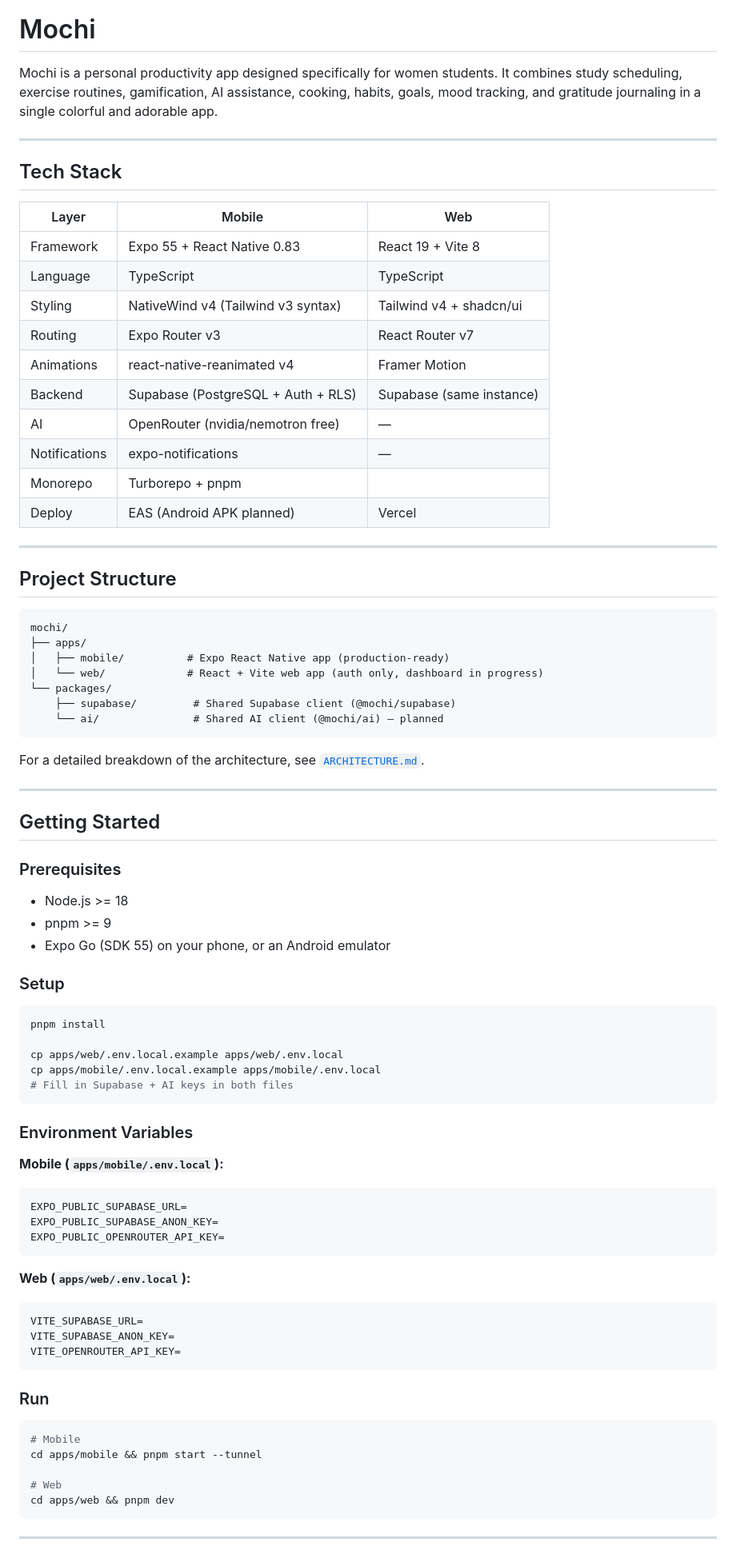
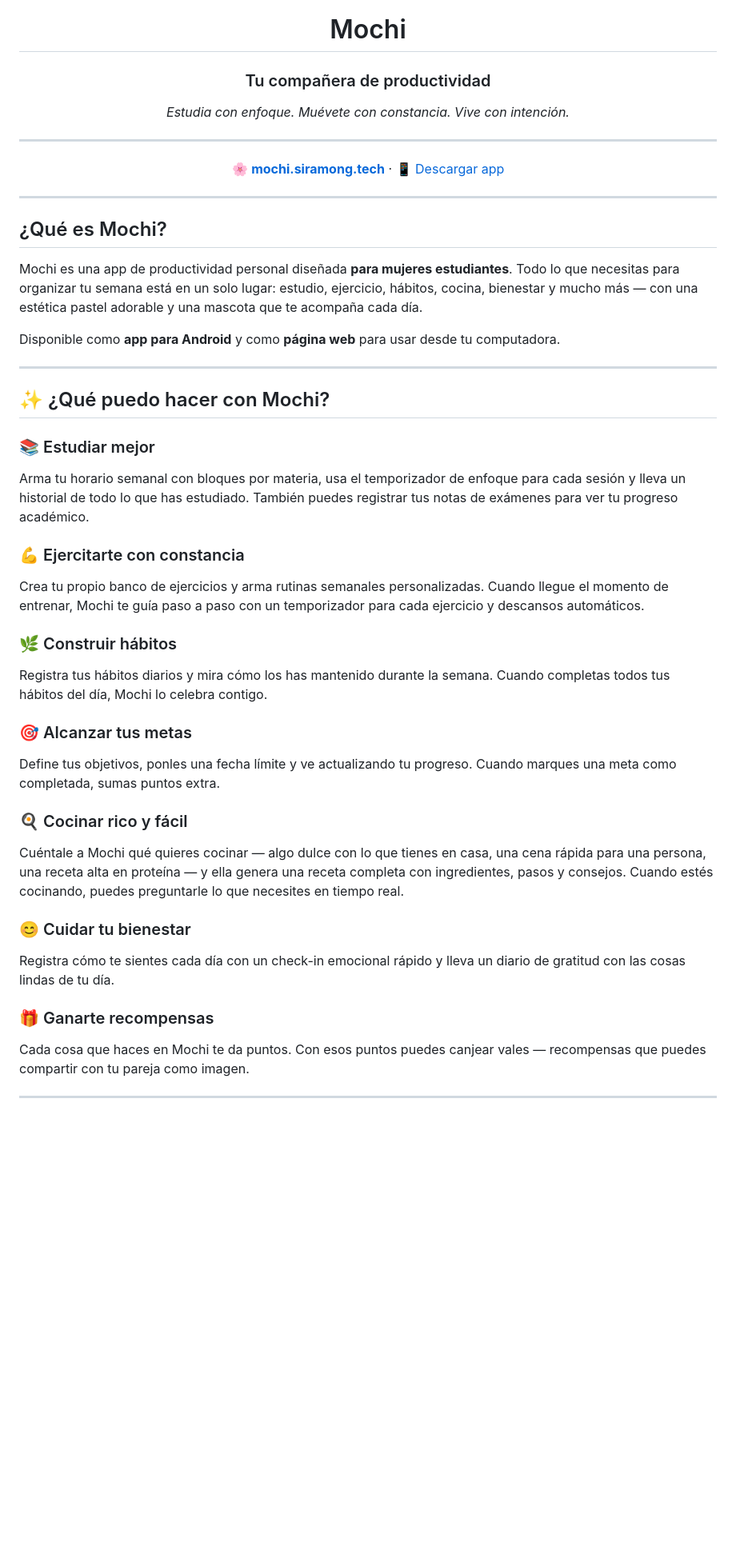
Before and after one commit to siramong/mochi, a Markdown page: README.md, the part around one of its changes. Shown at 80% size. GitHub-like rendering; blank space fills up the shorter version.

Commit message:
Revise README.md with Spanish content and structure
Updated README.md to include Spanish sections and improve content clarity.

````diff
--- a/README.md
+++ b/README.md
@@ -1,85 +5,47 @@
 # Mochi
 
-Mochi is a personal productivity app designed specifically for women students. It combines study scheduling, exercise routines, gamification, AI assistance, cooking, habits, goals, mood tracking, and gratitude journaling in a single colorful and adorable app.
+### Tu compañera de productividad
+
+*Estudia con enfoque. Muévete con constancia. Vive con intención.*
 
 ---
 
-## Tech Stack
+🌸 **[mochi.siramong.tech](https://mochi.siramong.tech)** · 📱 [Descargar app](https://github.com/siramong/mochi/releases)
 
-| Layer | Mobile | Web |
-|---|---|---|
-| Framework | Expo 55 + React Native 0.83 | React 19 + Vite 8 |
-| Language | TypeScript | TypeScript |
-| Styling | NativeWind v4 (Tailwind v3 syntax) | Tailwind v4 + shadcn/ui |
-| Routing | Expo Router v3 | React Router v7 |
-| Animations | react-native-reanimated v4 | Framer Motion |
-| Backend | Supabase (PostgreSQL + Auth + RLS) | Supabase (same instance) |
-| AI | OpenRouter (nvidia/nemotron free) | — |
-| Notifications | expo-notifications | — |
-| Monorepo | Turborepo + pnpm | |
-| Deploy | EAS (Android APK planned) | Vercel |
+</div>
 
 ---
 
-## Project Structure
+## ¿Qué es Mochi?
 
-```
-mochi/
-├── apps/
-│   ├── mobile/          # Expo React Native app (production-ready)
-│   └── web/             # React + Vite web app (auth only, dashboard in progress)
-└── packages/
-    ├── supabase/         # Shared Supabase client (@mochi/supabase)
-    └── ai/               # Shared AI client (@mochi/ai) — planned
-```
+Mochi es una app de productividad personal diseñada **para mujeres estudiantes**. Todo lo que necesitas para organizar tu semana está en un solo lugar: estudio, ejercicio, hábitos, cocina, bienestar y mucho más — con una estética pastel adorable y una mascota que te acompaña cada día.
 
-For a detailed breakdown of the architecture, see [`ARCHITECTURE.md`](./ARCHITECTURE.md).
+Disponible como **app para Android** y como **página web** para usar desde tu computadora.
 
 ---
 
-## Getting Started
+## ✨ ¿Qué puedo hacer con Mochi?
 
-### Prerequisites
+### 📚 Estudiar mejor
+Arma tu horario semanal con bloques por materia, usa el temporizador de enfoque para cada sesión y lleva un historial de todo lo que has estudiado. También puedes registrar tus notas de exámenes para ver tu progreso académico.
 
-- Node.js >= 18
-- pnpm >= 9
-- Expo Go (SDK 55) on your phone, or an Android emulator
+### 💪 Ejercitarte con constancia
+Crea tu propio banco de ejercicios y arma rutinas semanales personalizadas. Cuando llegue el momento de entrenar, Mochi te guía paso a paso con un temporizador para cada ejercicio y descansos automáticos.
 
-### Setup
+### 🌿 Construir hábitos
+Registra tus hábitos diarios y mira cómo los has mantenido durante la semana. Cuando completas todos tus hábitos del día, Mochi lo celebra contigo.
 
-```bash
-pnpm install
+### 🎯 Alcanzar tus metas
+Define tus objetivos, ponles una fecha límite y ve actualizando tu progreso. Cuando marques una meta como completada, sumas puntos extra.
 
-cp apps/web/.env.local.example apps/web/.env.local
-cp apps/mobile/.env.local.example apps/mobile/.env.local
-# Fill in Supabase + AI keys in both files
-```
+### 🍳 Cocinar rico y fácil
+Cuéntale a Mochi qué quieres cocinar — algo dulce con lo que tienes en casa, una cena rápida para una persona, una receta alta en proteína — y ella genera una receta completa con ingredientes, pasos y consejos. Cuando estés cocinando, puedes preguntarle lo que necesites en tiempo real.
 
-### Environment Variables
+### 😊 Cuidar tu bienestar
+Registra cómo te sientes cada día con un check-in emocional rápido y lleva un diario de gratitud con las cosas lindas de tu día.
 
-**Mobile (`apps/mobile/.env.local`):**
-```
-EXPO_PUBLIC_SUPABASE_URL=
-EXPO_PUBLIC_SUPABASE_ANON_KEY=
-EXPO_PUBLIC_OPENROUTER_API_KEY=
-```
-
-**Web (`apps/web/.env.local`):**
-```
-VITE_SUPABASE_URL=
-VITE_SUPABASE_ANON_KEY=
-VITE_OPENROUTER_API_KEY=
-```
-
-### Run
-
-```bash
-# Mobile
-cd apps/mobile && pnpm start --tunnel
-
-# Web
-cd apps/web && pnpm dev
-```
+### 🎁 Ganarte recompensas
+Cada cosa que haces en Mochi te da puntos. Con esos puntos puedes canjear vales — recompensas que puedes compartir con tu pareja como imagen.
 
 ---
 
````
Also changed, not shown: other parts of README.md (+54 -29 lines).
